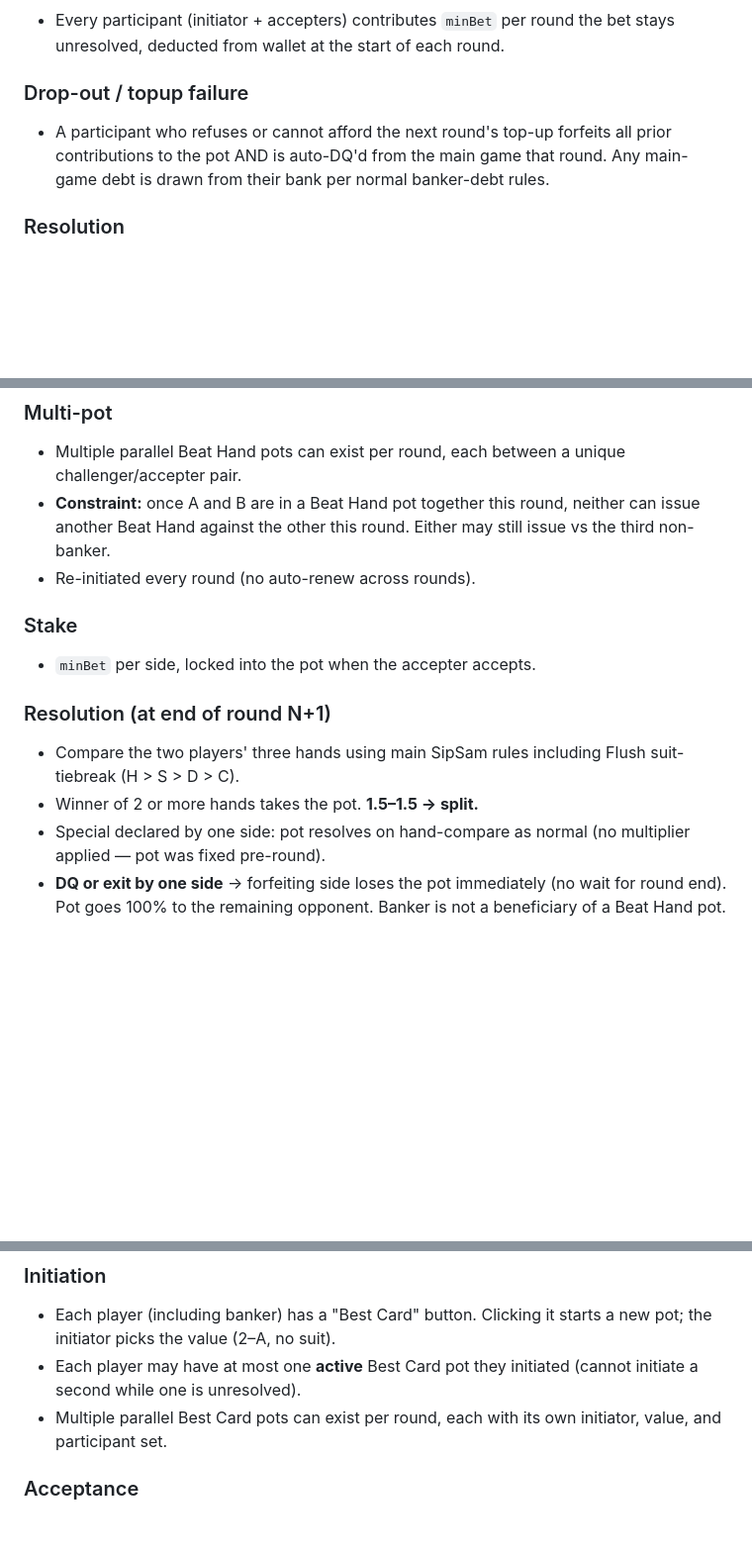
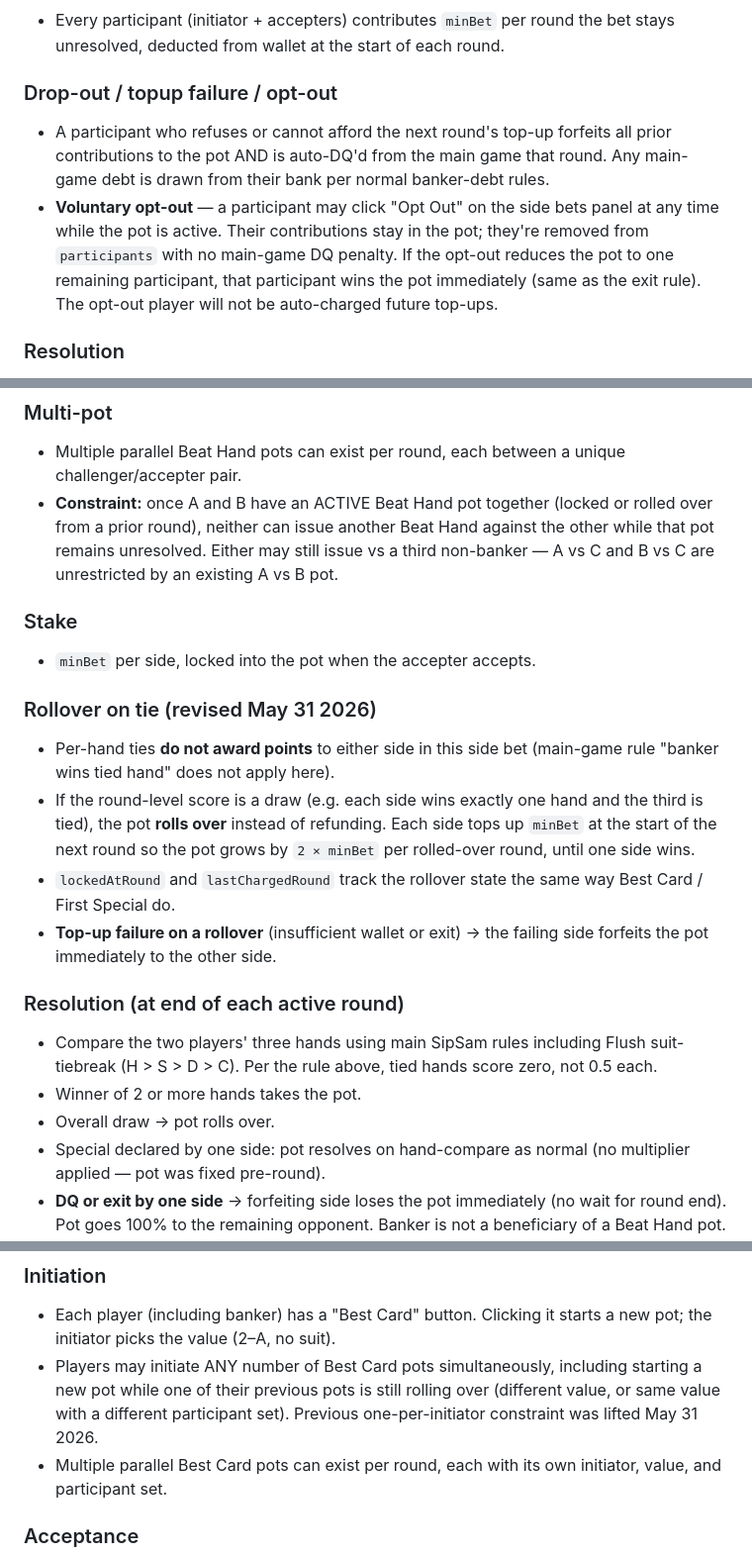
Before and after one commit to Vurglife/SipSam_Development, a Markdown page: docs/system-development/sidebets-spec.md, 3 parts joined by grey strips. Shown at 99% size. Drawn GitHub-style; blank space fills up the shorter version.

Commit message:
SipSam side bets spec: BH rollover, FS opt-out, BC multi-pot, 5s announce
User-requested rule refinements (May 31 2026):

- First Special: added explicit voluntary opt-out — participant clicks
  Opt Out, contributions stay in pot, removed from participants with no
  main-game DQ. Sole-remaining rule still triggers immediate award.
- Beat Hand: ties no longer split-refund. Per-hand ties score zero (not
  0.5 each — diverges from main-game "banker wins tied hand" rule).
  Overall round draws ROLL OVER instead of refunding; each side tops up
  minBet next round. lockedAtRound / lastChargedRound track rollover
  state. Top-up failure forfeits pot to opposite side. Same-pair new
  pot blocked while existing pot is unresolved.
- Best Card: lifted "one active pot per initiator" constraint. Players
  may now initiate any number of Best Card pots, including while their
  previous pots are still rolling over.
- Announcement display: 2.5s -> 5s so winners + amounts are readable.

Files:
  docs/system-development/sidebets-spec.md

Co-Authored-By: Claude Opus 4.7 <noreply@anthropic.com>

```diff
--- a/docs/system-development/sidebets-spec.md
+++ b/docs/system-development/sidebets-spec.md
@@ -97,11 +98,17 @@ same chip-flow animation used for main-round wins.
 - Every participant (initiator + accepters) contributes `minBet` per round
   the bet stays unresolved, deducted from wallet at the start of each round.
 
-### Drop-out / topup failure
+### Drop-out / topup failure / opt-out
 - A participant who refuses or cannot afford the next round's top-up
   forfeits all prior contributions to the pot AND is auto-DQ'd from the
   main game that round. Any main-game debt is drawn from their bank per
   normal banker-debt rules.
+- **Voluntary opt-out** — a participant may click "Opt Out" on the side
+  bets panel at any time while the pot is active. Their contributions
+  stay in the pot; they're removed from `participants` with no main-game
+  DQ penalty. If the opt-out reduces the pot to one remaining
+  participant, that participant wins the pot immediately (same as the
+  exit rule). The opt-out player will not be auto-charged future top-ups.
 
 ### Resolution
 - Winner = first participant to *correctly* declare a Special in any
@@ -141,18 +148,34 @@ same chip-flow animation used for main-round wins.
 ### Multi-pot
 - Multiple parallel Beat Hand pots can exist per round, each between a
   unique challenger/accepter pair.
-- **Constraint:** once A and B are in a Beat Hand pot together this
-  round, neither can issue another Beat Hand against the other this
-  round. Either may still issue vs the third non-banker.
-- Re-initiated every round (no auto-renew across rounds).
+- **Constraint:** once A and B have an ACTIVE Beat Hand pot together
+  (locked or rolled over from a prior round), neither can issue another
+  Beat Hand against the other while that pot remains unresolved. Either
+  may still issue vs a third non-banker — A vs C and B vs C are
+  unrestricted by an existing A vs B pot.
 
 ### Stake
 - `minBet` per side, locked into the pot when the accepter accepts.
 
-### Resolution (at end of round N+1)
-- Compare the two players' three hands using main SipSam rules including
-  Flush suit-tiebreak (H > S > D > C).
-- Winner of 2 or more hands takes the pot. **1.5–1.5 → split.**
+### Rollover on tie (revised May 31 2026)
+- Per-hand ties **do not award points** to either side in this side bet
+  (main-game rule "banker wins tied hand" does not apply here).
+- If the round-level score is a draw (e.g. each side wins exactly one
+  hand and the third is tied), the pot **rolls over** instead of
+  refunding. Each side tops up `minBet` at the start of the next round
+  so the pot grows by `2 × minBet` per rolled-over round, until one side
+  wins.
+- `lockedAtRound` and `lastChargedRound` track the rollover state the
+  same way Best Card / First Special do.
+- **Top-up failure on a rollover** (insufficient wallet or exit) → the
+  failing side forfeits the pot immediately to the other side.
+
+### Resolution (at end of each active round)
+- Compare the two players' three hands using main SipSam rules
+  including Flush suit-tiebreak (H > S > D > C). Per the rule above,
+  tied hands score zero, not 0.5 each.
+- Winner of 2 or more hands takes the pot.
+- Overall draw → pot rolls over.
 - Special declared by one side: pot resolves on hand-compare as normal
   (no multiplier applied — pot was fixed pre-round).
 - **DQ or exit by one side** → forfeiting side loses the pot immediately
@@ -167,8 +190,11 @@ same chip-flow animation used for main-round wins.
 ### Initiation
 - Each player (including banker) has a "Best Card" button. Clicking it
   starts a new pot; the initiator picks the value (2–A, no suit).
-- Each player may have at most one **active** Best Card pot they
-  initiated (cannot initiate a second while one is unresolved).
+- Players may initiate ANY number of Best Card pots simultaneously,
+  including starting a new pot while one of their previous pots is
+  still rolling over (different value, or same value with a different
+  participant set). Previous one-per-initiator constraint was lifted
+  May 31 2026.
 - Multiple parallel Best Card pots can exist per round, each with its
   own initiator, value, and participant set.
 
```
Also changed, not shown: other parts of docs/system-development/sidebets-spec.md (+2 -1 lines).
